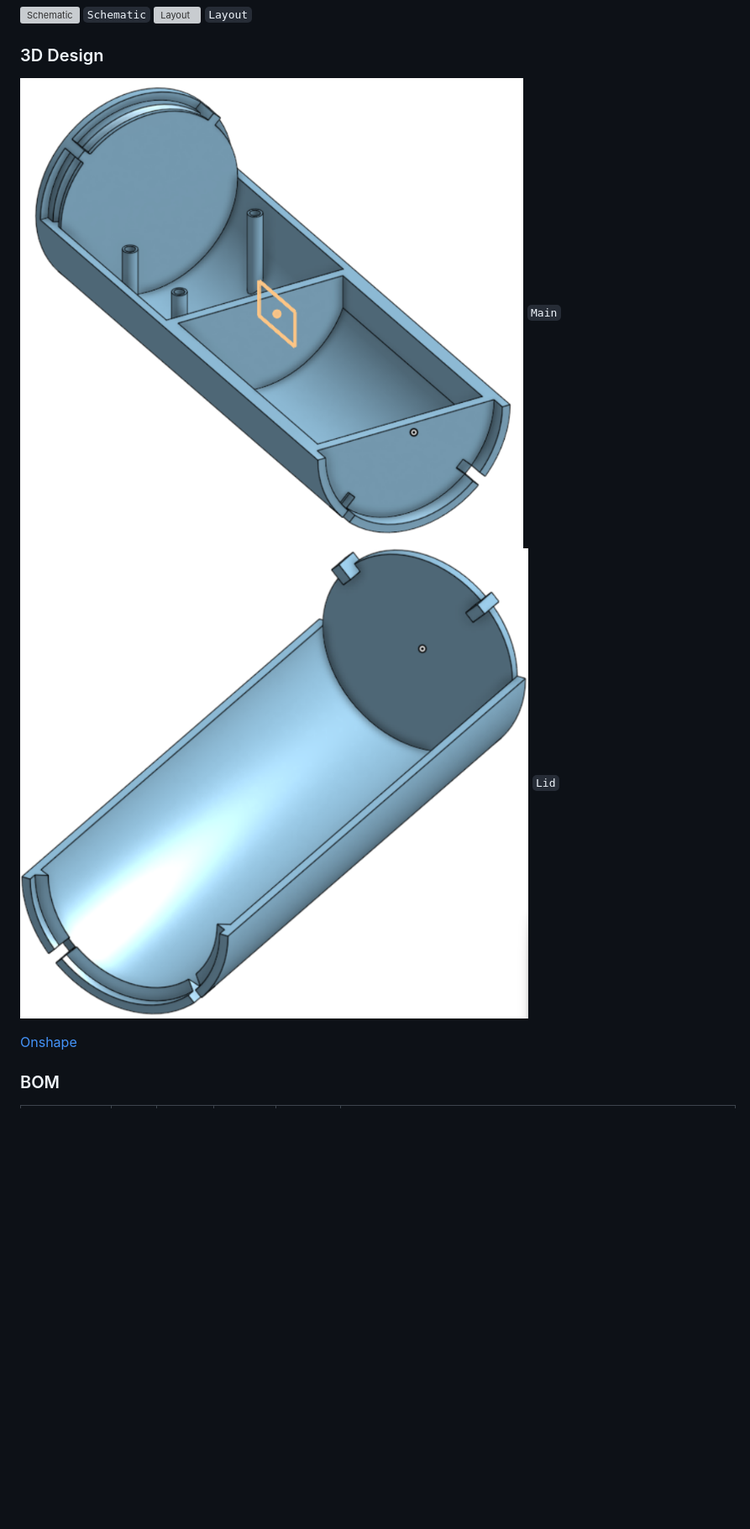
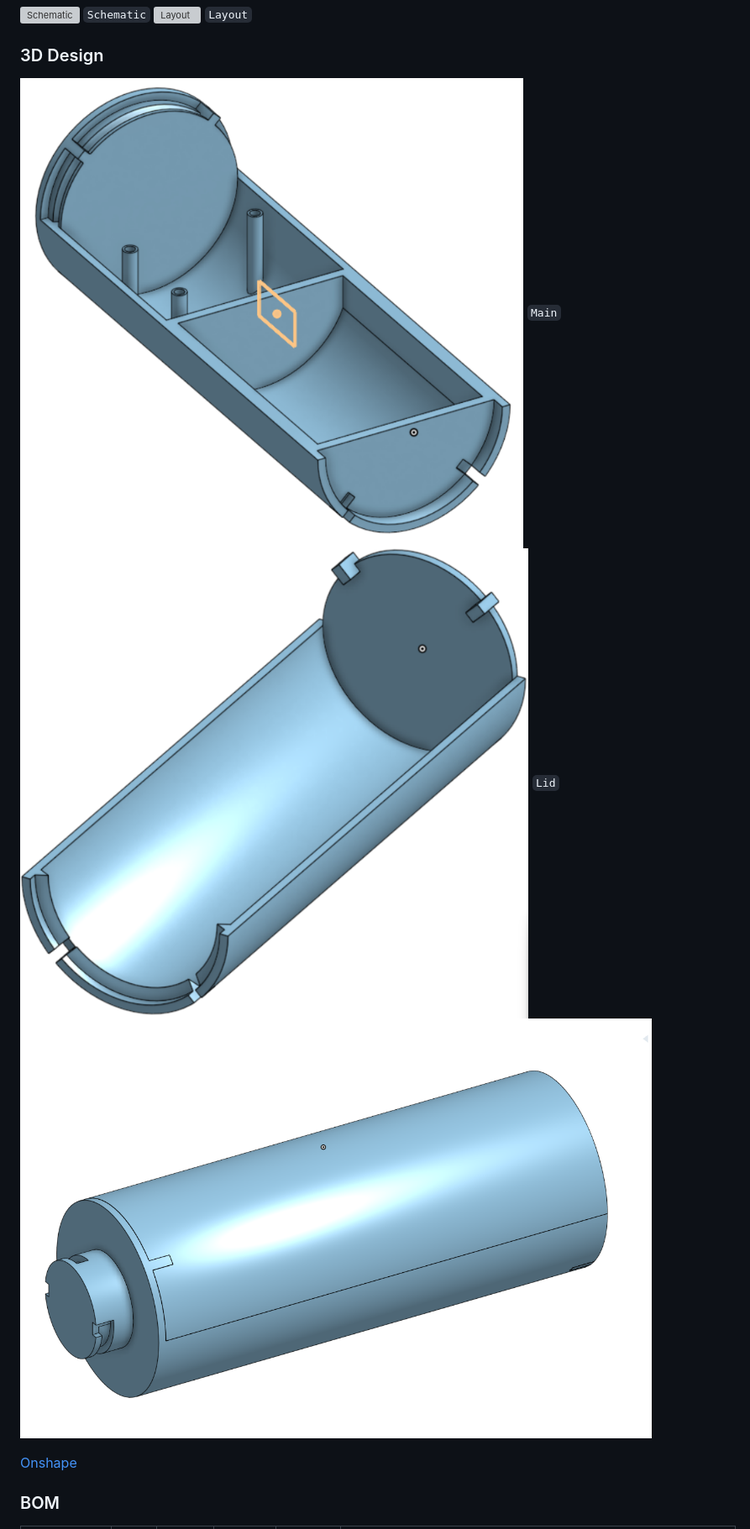
Before and after one commit to Kacafly10/IMU-Control, a Markdown page: README.md, the part around one of its changes. Shown at 84% size. GitHub-like rendering; pictures changed too: img/assembly.png (added); blank space fills up the shorter version; grey boxes are pictures that could not be loaded.

```diff
--- a/README.md
+++ b/README.md
@@ -36,4 +36,5 @@ nRF54l15 - FPU + Low latency Wirelesses.
 `Lid`
+![Assembly](img/assembly.png)
 
 [Onshape](https://cad.onshape.com/documents/98a41b9541d161cd48b5abd8/w/a6aa8765be7e5cd60379758f/e/afb3d6cf83ac2bb12e1dc333)
 
```
Also changed, not shown: other parts of README.md (+2 -2 lines).
